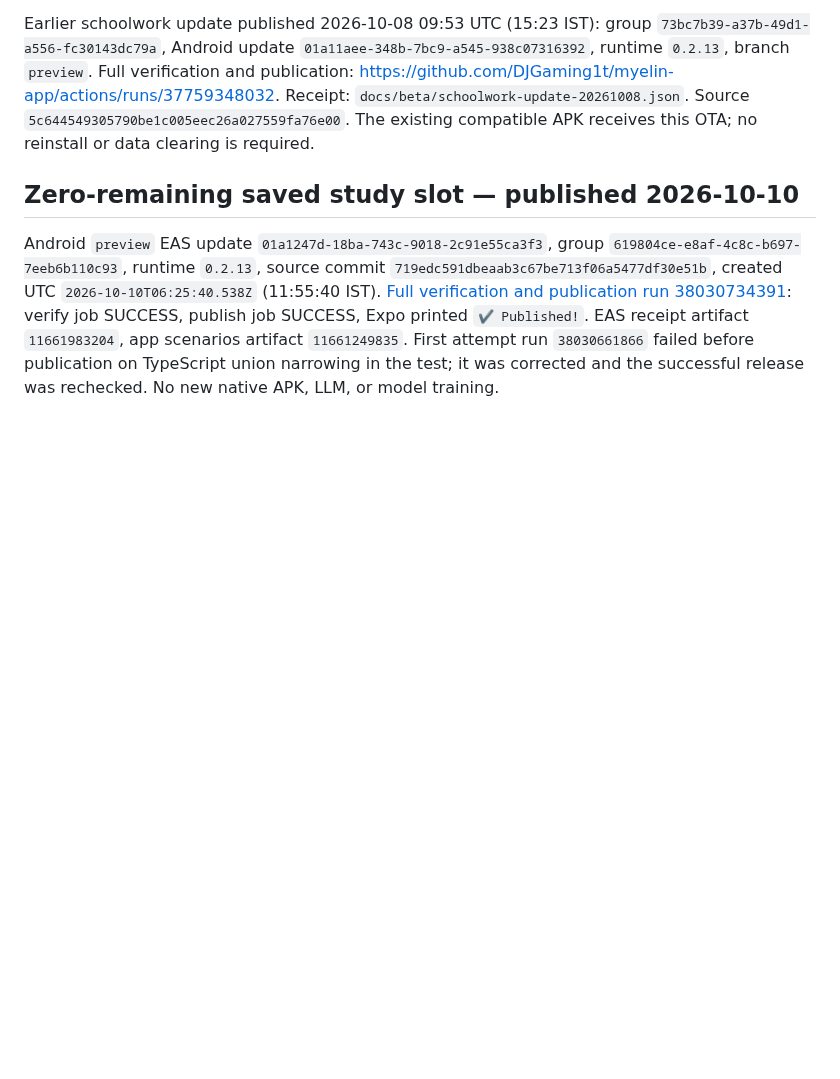
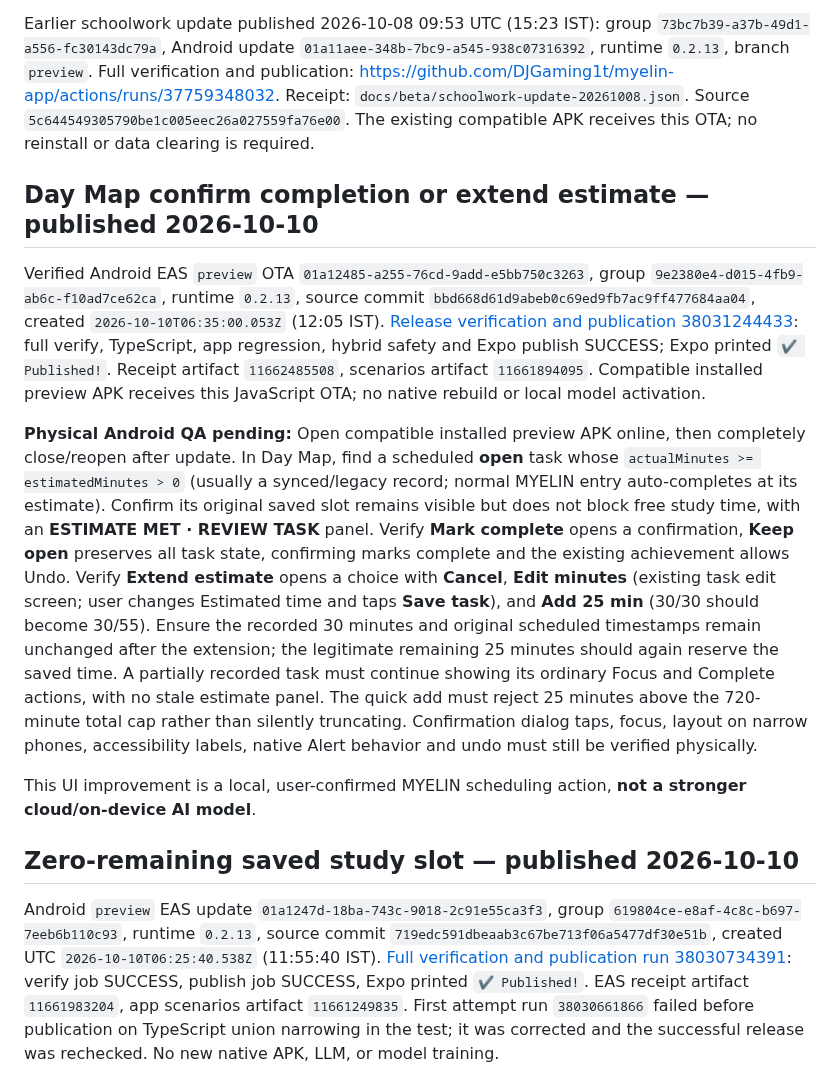
Before and after one commit to DJGaming1t/myelin-app, a Markdown page: docs/MYELIN_BETA_TESTING.md, the part around the change. GitHub-like rendering; blank space fills up the shorter version.

Commit message:
docs(beta): record complete-or-extend Day Map release and device QA

```diff
--- a/docs/MYELIN_BETA_TESTING.md
+++ b/docs/MYELIN_BETA_TESTING.md
@@ -7,6 +7,14 @@ The compatible APK is build `877c5749-c608-4d23-bca9-aca66fb2df06`, built from `
 Published 2026-10-08 09:34 UTC: update group `13189175-e2b7-4fee-a910-8828facfe65e`, Android update `01a11adc-d079-745b-a8bd-ea71b6da9816`, runtime `0.2.13`, branch `preview`. Full verification and publication: https://github.com/DJGaming1t/myelin-app/actions/runs/37757132256. Receipt: `docs/beta/assistant-update-20261008.json`. Source commit `fafbfeb6f223d44ea4a7538a3c3c4c62aa2d544b`. Automated checks passed; physical-device smoke test is still pending.
 
 Earlier schoolwork update published 2026-10-08 09:53 UTC (15:23 IST): group `73bc7b39-a37b-49d1-a556-fc30143dc79a`, Android update `01a11aee-348b-7bc9-a545-938c07316392`, runtime `0.2.13`, branch `preview`. Full verification and publication: https://github.com/DJGaming1t/myelin-app/actions/runs/37759348032. Receipt: `docs/beta/schoolwork-update-20261008.json`. Source `5c644549305790be1c005eec26a027559fa76e00`. The existing compatible APK receives this OTA; no reinstall or data clearing is required.
+
+## Day Map confirm completion or extend estimate — published 2026-10-10
+
+Verified Android EAS `preview` OTA `01a12485-a255-76cd-9add-e5bb750c3263`, group `9e2380e4-d015-4fb9-ab6c-f10ad7ce62ca`, runtime `0.2.13`, source commit `bbd668d61d9abeb0c69ed9fb7ac9ff477684aa04`, created `2026-10-10T06:35:00.053Z` (12:05 IST). [Release verification and publication 38031244433](https://github.com/DJGaming1t/myelin-app/actions/runs/38031244433): full verify, TypeScript, app regression, hybrid safety and Expo publish SUCCESS; Expo printed `✔ Published!`. Receipt artifact `11662485508`, scenarios artifact `11661894095`. Compatible installed preview APK receives this JavaScript OTA; no native rebuild or local model activation.
+
+**Physical Android QA pending:** Open compatible installed preview APK online, then completely close/reopen after update. In Day Map, find a scheduled **open** task whose `actualMinutes >= estimatedMinutes > 0` (usually a synced/legacy record; normal MYELIN entry auto-completes at its estimate). Confirm its original saved slot remains visible but does not block free study time, with an **ESTIMATE MET · REVIEW TASK** panel. Verify **Mark complete** opens a confirmation, **Keep open** preserves all task state, confirming marks complete and the existing achievement allows Undo. Verify **Extend estimate** opens a choice with **Cancel**, **Edit minutes** (existing task edit screen; user changes Estimated time and taps **Save task**), and **Add 25 min** (30/30 should become 30/55). Ensure the recorded 30 minutes and original scheduled timestamps remain unchanged after the extension; the legitimate remaining 25 minutes should again reserve the saved time. A partially recorded task must continue showing its ordinary Focus and Complete actions, with no stale estimate panel. The quick add must reject 25 minutes above the 720-minute total cap rather than silently truncating. Confirmation dialog taps, focus, layout on narrow phones, accessibility labels, native Alert behavior and undo must still be verified physically.
+
+This UI improvement is a local, user-confirmed MYELIN scheduling action, **not a stronger cloud/on-device AI model**.
 
 ## Zero-remaining saved study slot — published 2026-10-10
 
```
